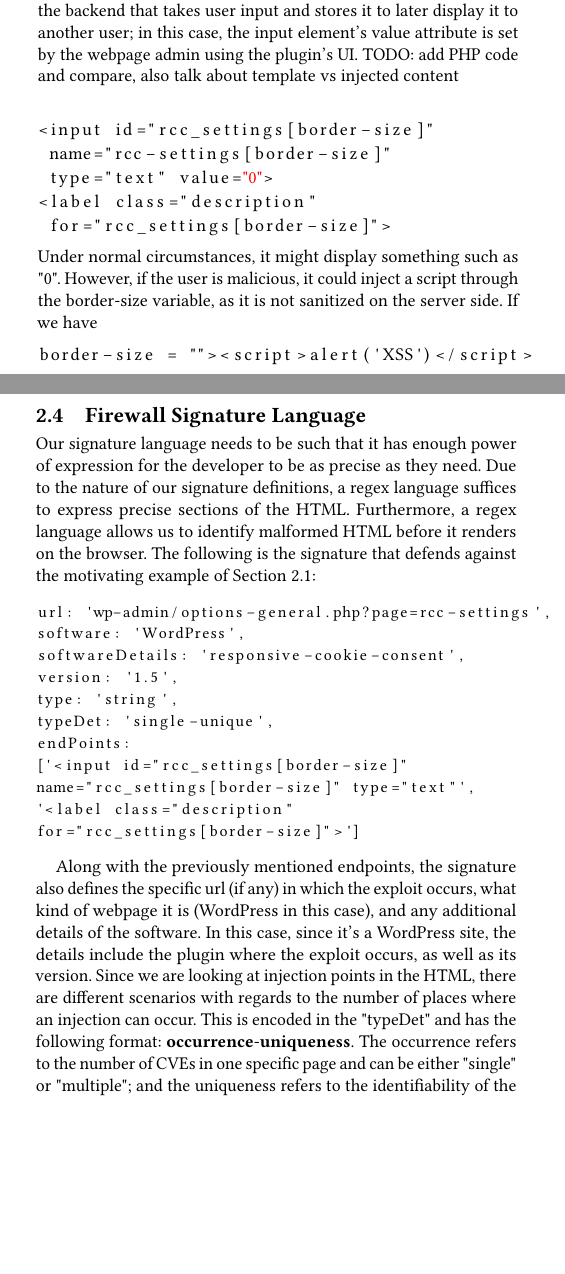
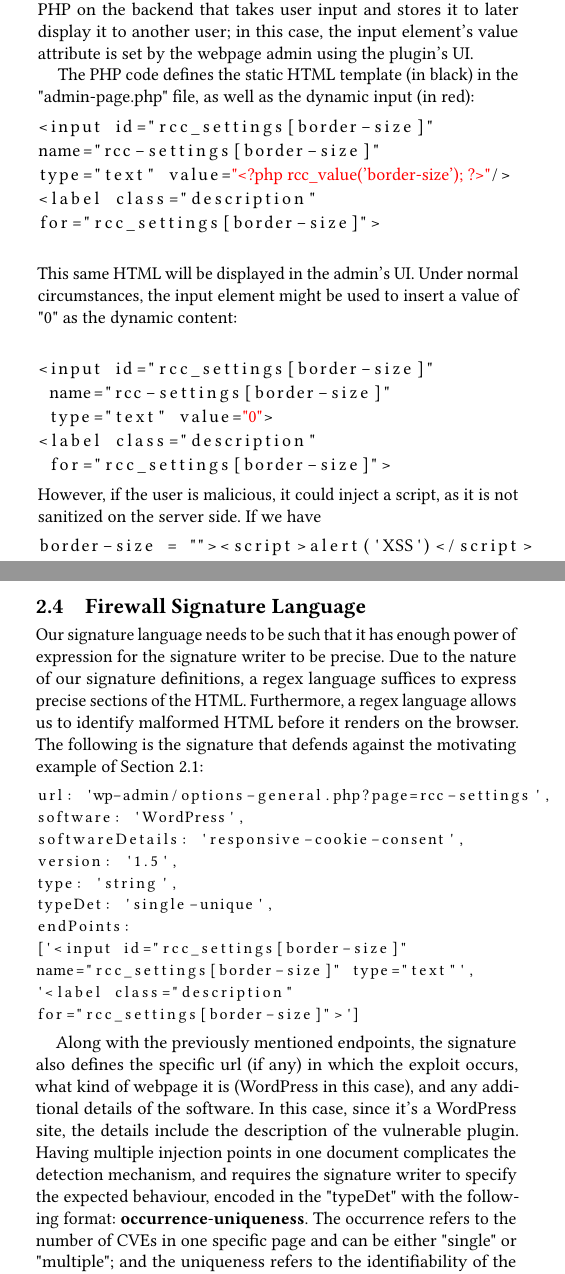
Before and after one commit to jcpazos/XSnare, a LaTeX thesis (thesis/dom_firewall.tex, which reads thesis/client_approach.tex): two parts of the columns of pages 2 and 3 of 9, joined at a grey line, cut so that both start at the same text, the shorter picture padded with empty space. Compiled offline with pdfLaTeX.

Commit message:
[selenium-test] tests now working properly, issue with disconencted driver fixed. [thesis] updated all comments as per July 18 revision

```diff
--- a/thesis/client_approach.tex
+++ b/thesis/client_approach.tex
@@ -32,7 +32,19 @@ Our approach, instead, focuses on application-specific detection at the client-s
  \end{figure}
 
 In order to further illustrate this approach, we present a small example of how DOM context can be used to defend against XSS. This is reproducible in an off-the-box WordPress installation running the Responsive Cookie Consent plugin, v1.8, and Chrome's XSS auditor does not protect against this. Consider a website running PHP on the backend that takes user input and stores it to later display it to another user; in this case, the input element's value attribute is set by the webpage admin using the plugin's UI.
-TODO: add PHP code and compare, also talk about template vs injected content
+
+The PHP code defines the static HTML template (in black) in the "admin-page.php" file, as well as the dynamic input (in red):
+
+\begin{lstlisting}
+<input id="rcc_settings[border-size]"
+name="rcc-settings[border-size]"
+type="text" value=<@\textcolor{red}{"<?php rcc\_value('border-size'); ?>"}@>/>
+<label class="description"
+for="rcc_settings[border-size]">
+\end{lstlisting}
+\
+\\
+This same HTML will be displayed in the admin's UI. Under normal circumstances, the input element might be used to insert a value of "0" as the dynamic content:
 \\
 \begin{lstlisting}
 <input id="rcc_settings[border-size]"
@@ -41,7 +53,7 @@ TODO: add PHP code and compare, also talk about template vs injected content
 <label class="description"
  for="rcc_settings[border-size]">
 \end{lstlisting}
-Under normal circumstances, it might display something such as "0". However, if the user is malicious, it could inject a script through the border-size variable, as it is not sanitized on the server side. If we have
+However, if the user is malicious, it could inject a script, as it is not sanitized on the server side. If we have
 \begin{lstlisting}
 border-size = ""><script>alert('XSS')</script>
 \end{lstlisting}
@@ -64,7 +76,7 @@ In the following sections we give a detailed description of each component of ou
 	 We believe CVEs to be an ideal source for signatures, and our system assumes these are written by a third-party: as discussed previously, bug bounty hunters and penetration testers will commonly identify issues in application code, inform developers and publish it for the benefit of the community in the form of CVEs. Our system adds an extra component to this workflow, where hackers and security enthusiasts also write the signatures to defend users. Thus, the signature database is maintained by a trusted entity which audits CVEs, and thus, a malicious analyst can not take advantage of this model to throttle the extension's performance. An analyst can write a signature in our language given their knowledge on the exploit, as they will often know both the source and the way it manifests in the HTML, as well as the fix. TODO: feel like this could be expanded but not sure what else to say. Could talk about signature sharing for power-users to get back to the user-centred argument, although we haven't really gotten this far into deployment talk yet.
 
  \subsection{Firewall Signature Language}
- Our signature language needs to be such that it has enough power of expression for the developer to be as precise as they need. Due to the nature of our signature definitions, a regex language suffices to express precise sections of the HTML. Furthermore, a regex language allows us to identify malformed HTML before it renders on the browser. The following is the signature that defends against the motivating example of Section 2.1:
+ Our signature language needs to be such that it has enough power of expression for the signature writer to be precise. Due to the nature of our signature definitions, a regex language suffices to express precise sections of the HTML. Furthermore, a regex language allows us to identify malformed HTML before it renders on the browser. The following is the signature that defends against the motivating example of Section 2.1:
  \lstset{basicstyle=\small}
 \begin{lstlisting}
 url: 'wp-admin/options-general.php?page=rcc-settings',
@@ -80,7 +92,7 @@ name="rcc_settings[border-size]" type="text"',
 for="rcc_settings[border-size]">']
 \end{lstlisting}
 
- Along with the previously mentioned endpoints, the signature also defines the specific url (if any) in which the exploit occurs, what kind of webpage it is (WordPress in this case), and any additional details of the software. In this case, since it's a WordPress site, the details include the plugin where the exploit occurs, as well as its version. Since we are looking at injection points in the HTML, there are different scenarios with regards to the number of places where an injection can occur. This is encoded in the "typeDet" and has the following format: \textbf{occurrence}-\textbf{uniqueness}. The occurrence refers to the number of CVEs in one specific page and can be either "single" or "multiple"; and the uniqueness refers to the identifiability of the endpoints, and can be either "unique" or "general". To understand this better, consider our example: we stated that the endpoints were easily identifiable and as such, the injection could only happen in one specific spot, therefore the type is single-unique. However, if the injection were to happen in an arbitrary row in a table, it's hard to determine which row is the one affected, but we know the injection is still bound to that specific table, so the type is single-unique. If a page has, for example, two different variables that are set by user input and are not sanitized, then the occurrence will be 'multiple'. These different scenarios complicate the detection mechanism and are further discussed in the implementation section.
+ Along with the previously mentioned endpoints, the signature also defines the specific url (if any) in which the exploit occurs, what kind of webpage it is (WordPress in this case), and any additional details of the software. In this case, since it's a WordPress site, the details include the description of the vulnerable plugin. Having multiple injection points in one document complicates the detection mechanism, and requires the signature writer to specify the expected behaviour, encoded in the "typeDet" with the following format: \textbf{occurrence}-\textbf{uniqueness}. The occurrence refers to the number of CVEs in one specific page and can be either "single" or "multiple"; and the uniqueness refers to the identifiability of the endpoints, and can be either "unique" or "general". To understand this better, consider our example: we stated that the endpoints were easily identifiable and as such, the injection could only happen in one specific spot, therefore the type is single-unique. However, if the injection were to happen in an arbitrary row in a table, it's hard to determine which row is the one affected, but we know the injection is still bound to that specific table, so the type is single-unique. If a page has, for example, two different variables that are set by user input and are not sanitized, then the occurrence will be 'multiple'. These different scenarios complicate the detection mechanism and are further discussed in the implementation section.
 
  \subsection{Firefox Extension}
 Our extension's main purpose is to detect vulnerabilities in the HTML by using signature definitions and maintain a local database of signatures that is periodically updated from the main server.
```
Also changed, not shown: thesis/signature_development.tex (+1 -1 lines), thesis/dom_firewall.pdf, thesis/client_approach.tex (2 more changed lines), 1 other file.
